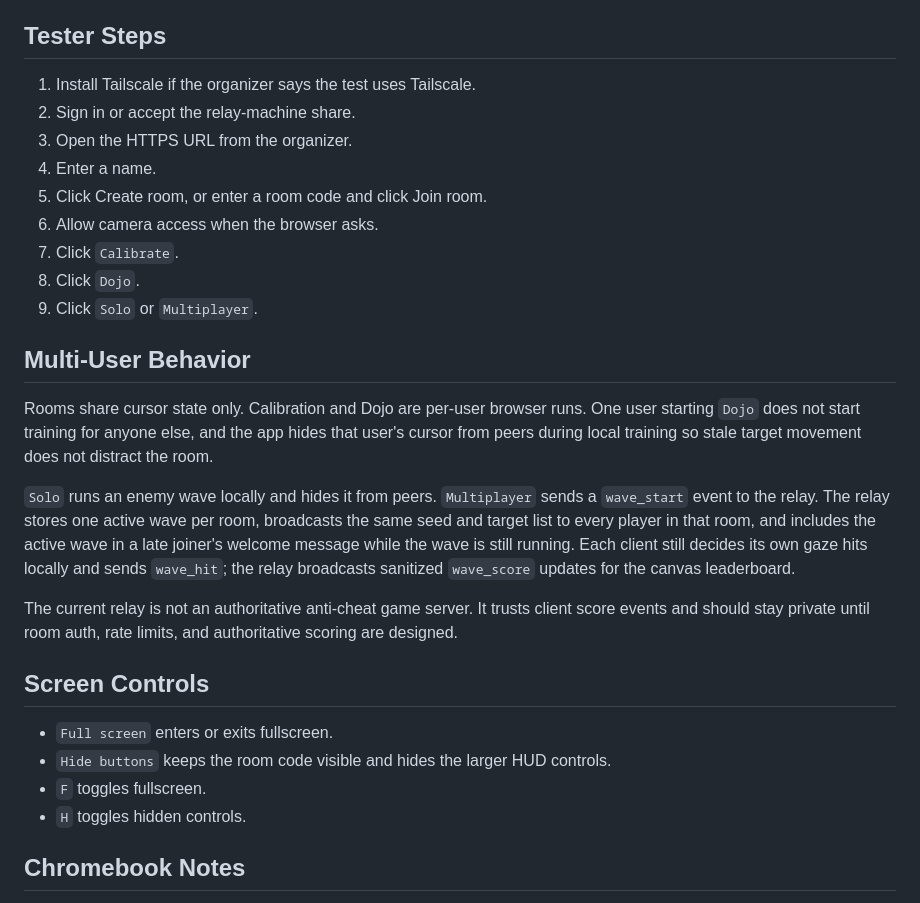
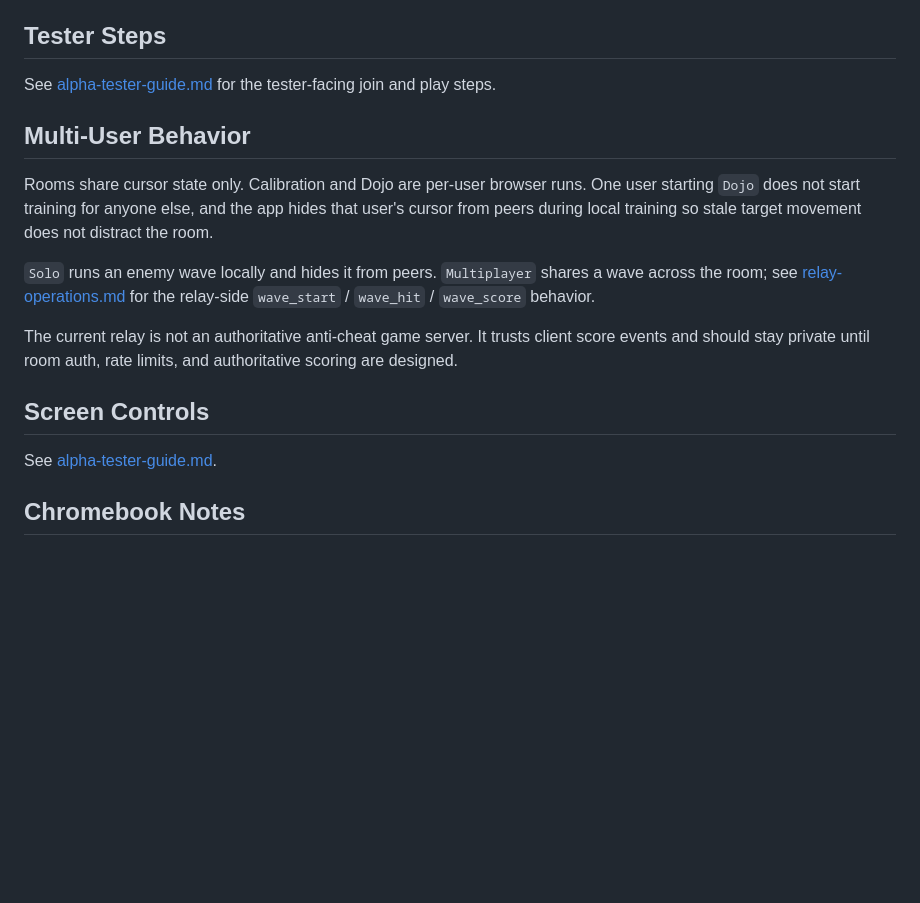
Before and after one commit to JJ9276489/gaze-game, a Markdown page: docs/browser-alpha.md, the part around the change. GitHub-like rendering; blank space fills up the shorter version.

```diff
--- a/docs/browser-alpha.md
+++ b/docs/browser-alpha.md
@@ -99,15 +99,8 @@ a Tailscale share for the relay machine.
 
 ## Tester Steps
 
-1. Install Tailscale if the organizer says the test uses Tailscale.
-2. Sign in or accept the relay-machine share.
-3. Open the HTTPS URL from the organizer.
-4. Enter a name.
-5. Click Create room, or enter a room code and click Join room.
-6. Allow camera access when the browser asks.
-7. Click `Calibrate`.
-8. Click `Dojo`.
-9. Click `Solo` or `Multiplayer`.
+See [alpha-tester-guide.md](alpha-tester-guide.md) for the tester-facing join and play
+steps.
 
 ## Multi-User Behavior
 
@@ -116,12 +109,9 @@ starting `Dojo` does not start training for anyone else, and the app hides that
 cursor from peers during local training so stale target movement does not distract the
 room.
 
-`Solo` runs an enemy wave locally and hides it from peers. `Multiplayer` sends a
-`wave_start` event to the relay. The relay stores one active wave per room, broadcasts the
-same seed and target list to every player in that room, and includes the active wave in a
-late joiner's welcome message while the wave is still running. Each client still decides
-its own gaze hits locally and sends `wave_hit`; the relay broadcasts sanitized
-`wave_score` updates for the canvas leaderboard.
+`Solo` runs an enemy wave locally and hides it from peers. `Multiplayer` shares a wave
+across the room; see [relay-operations.md](relay-operations.md#local-development) for the
+relay-side `wave_start` / `wave_hit` / `wave_score` behavior.
 
 The current relay is not an authoritative anti-cheat game server. It trusts client score
 events and should stay private until room auth, rate limits, and authoritative scoring are
@@ -129,10 +119,7 @@ designed.
 
 ## Screen Controls
 
-- `Full screen` enters or exits fullscreen.
-- `Hide buttons` keeps the room code visible and hides the larger HUD controls.
-- `F` toggles fullscreen.
-- `H` toggles hidden controls.
+See [alpha-tester-guide.md](alpha-tester-guide.md#screen-controls).
 
 ## Chromebook Notes
 
```
Also changed, not shown: README.md (+20 -65 lines).
